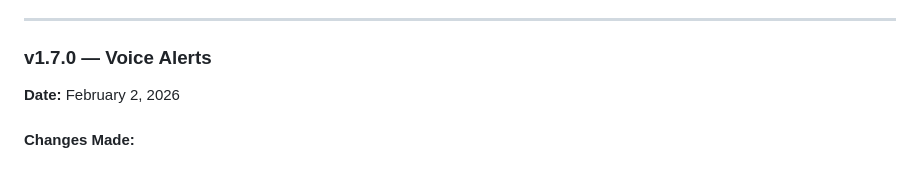
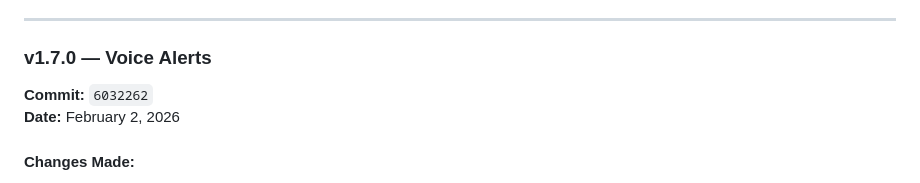
Before and after one commit to thesamotar/SafeMaps, a Markdown page: README.md, the part around the change. Rendered like a GitHub page.

Commit message:
docs: Add commit hash to v1.7.0 changelog entry

```diff
--- a/README.md
+++ b/README.md
@@ -315,6 +315,7 @@ SafeMaps/
 
 ### v1.7.0 — Voice Alerts
 
+**Commit:** `6032262`
 **Date:** February 2, 2026
 
 #### Changes Made:
```
